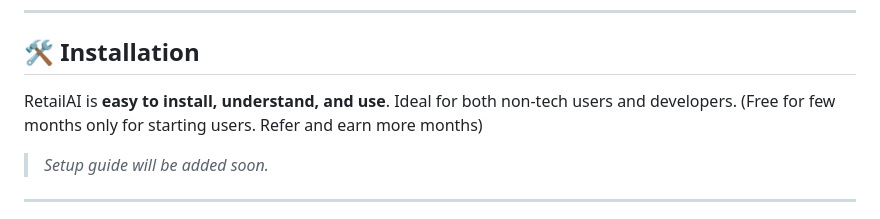
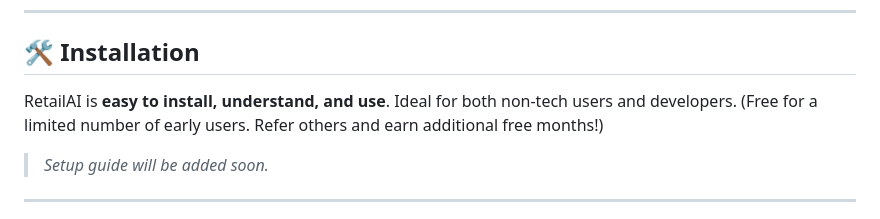
Before and after one commit to Kartik-com/IMS, a Markdown page: README.md, the part around the change. GitHub-like rendering.

```diff
--- a/README.md
+++ b/README.md
@@ -82,7 +82,7 @@ From billing to backup, RetailAI handles it all. What makes us different? **AI-b
 
 ## 🛠️ Installation
 
-RetailAI is **easy to install, understand, and use**. Ideal for both non-tech users and developers. (Free for few months only for starting users. Refer and earn more months)
+RetailAI is **easy to install, understand, and use**. Ideal for both non-tech users and developers. (Free for a limited number of early users. Refer others and earn additional free months!)
 
 > *Setup guide will be added soon.*
 
```
